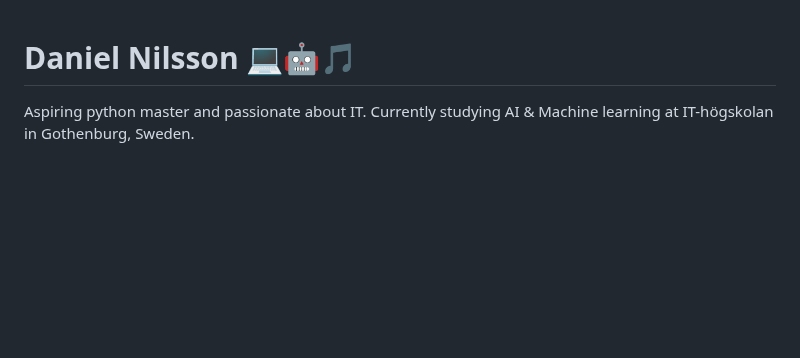
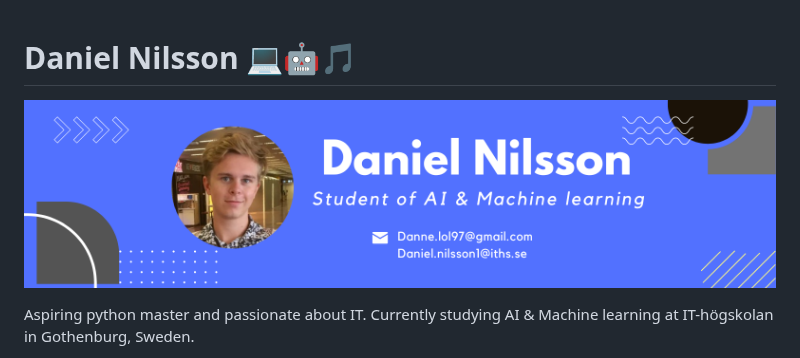
Before and after one commit to Danneftw1/Danneftw1, a Markdown page: README.md, the part around the change. Rendered like a GitHub page; pictures changed too: banner.png (added); blank space fills up the shorter version.

Commit message:
updated banner

```diff
--- a/README.md
+++ b/README.md
@@ -1,4 +1,7 @@
 # Daniel Nilsson :computer::robot::musical_note:
+
+![Banner](banner.png)
+
 Aspiring python master and passionate about IT. Currently studying AI & Machine learning at IT-högskolan in Gothenburg, Sweden.
 
 Openminded, ambitious, problemsolver who is a flexible worker and thrives in a group with good synergy, but also has an ability to work alone aswell.
```
